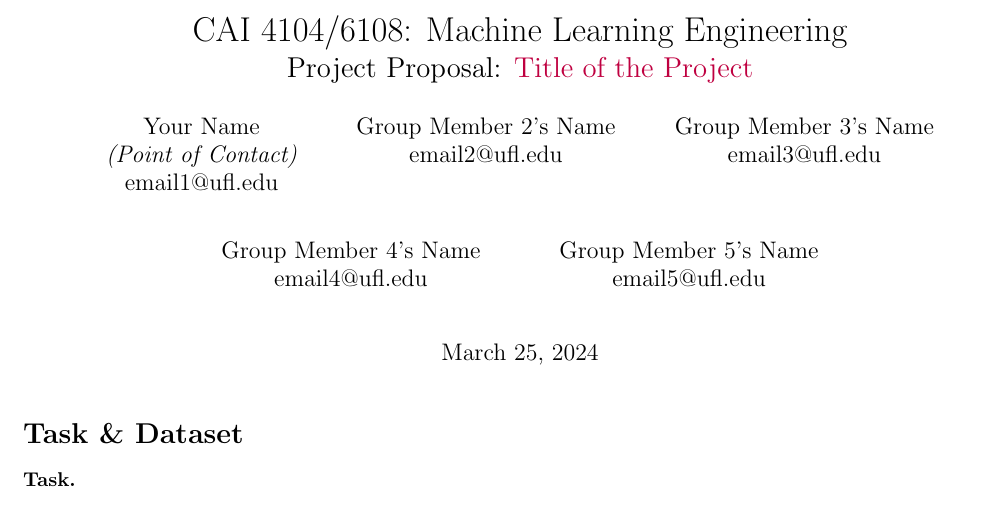
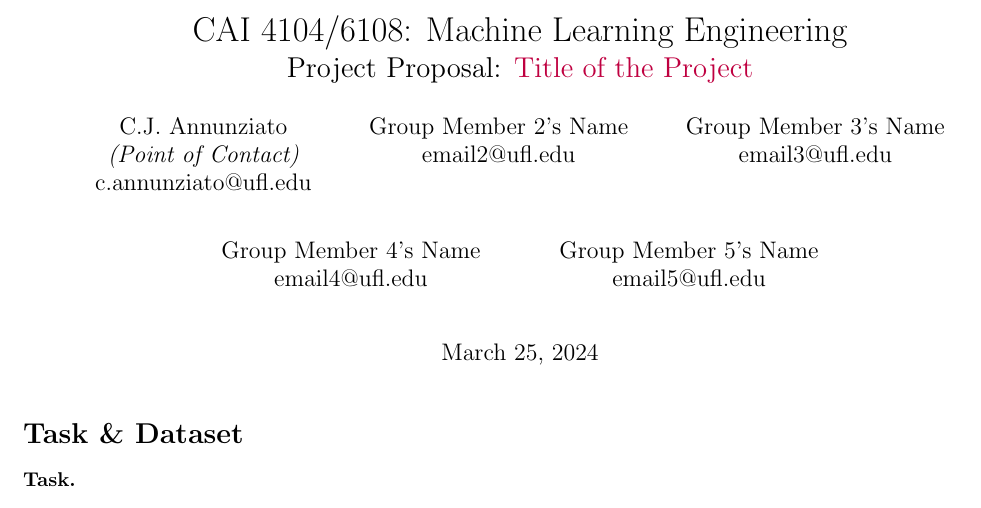
Before and after one commit to shumeraa/DeepfakeClassifier, a LaTeX document (project_proposal.tex): part of the page, cut so that both start at the same text. Compiled offline with pdfLaTeX.

Commit message:
Updated name/contact

```diff
--- a/project_proposal.tex
+++ b/project_proposal.tex
@@ -14,8 +14,8 @@
 %% TODO: your name and email go here (all members of the group)
 %% Add/remove as needed and designate a point of contact
 \author{
-        Your Name \\{\em (Point of Contact)} \\
-        email1@ufl.edu\\
+        C.J. Annunziato \\{\em (Point of Contact)} \\
+        c.annunziato@ufl.edu\\
         \and
         Group Member 2's Name \\
         email2@ufl.edu\\
```
